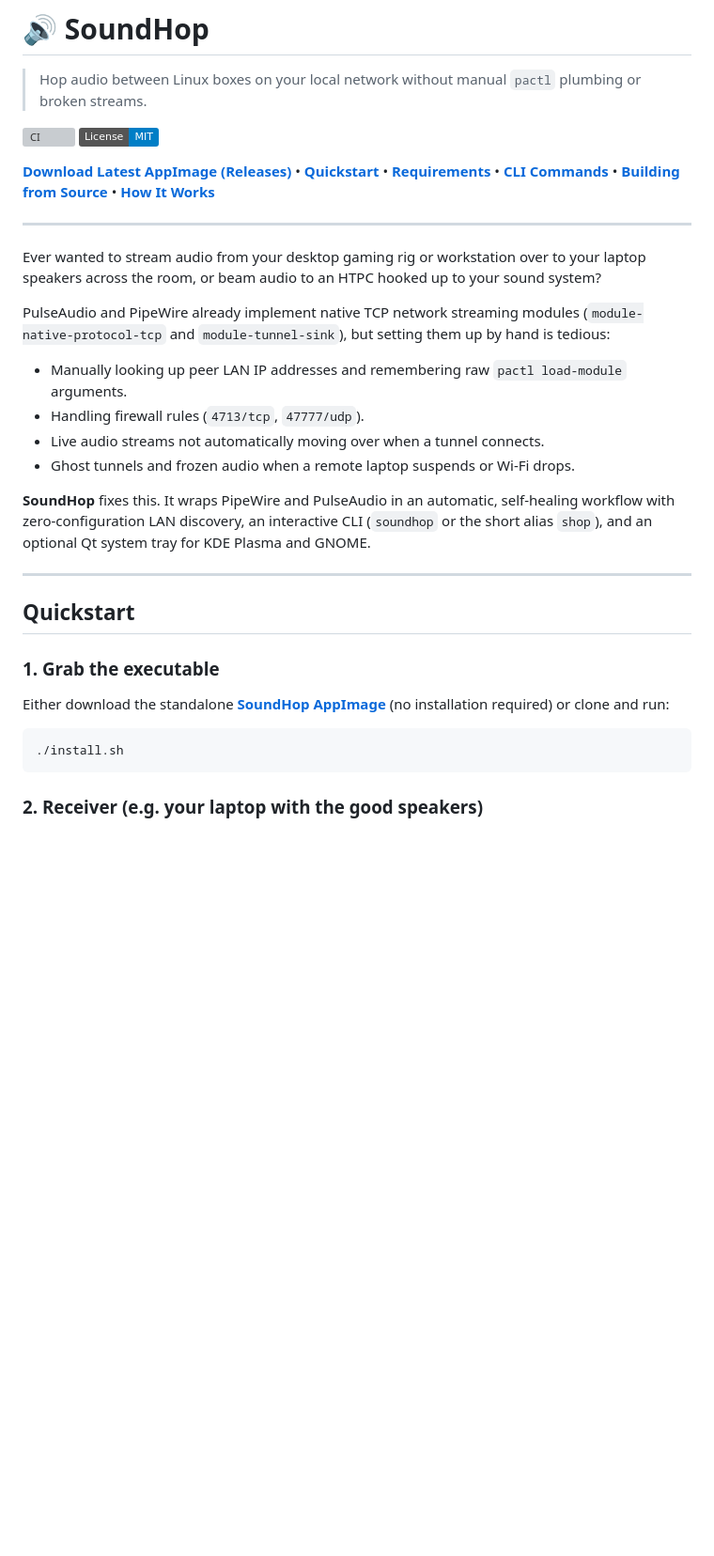
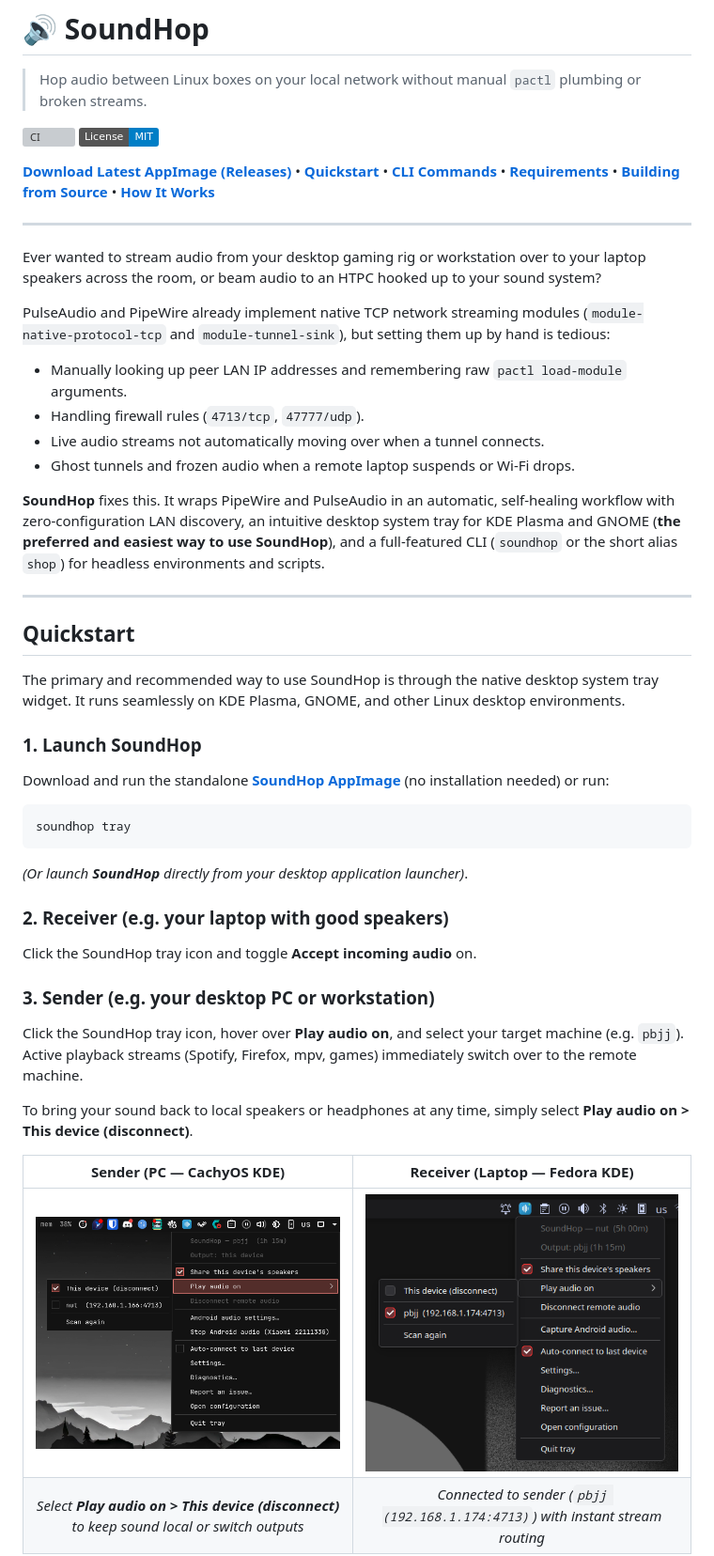
Before and after one commit to teufortressIndustries/soundhop, a Markdown page: README.md, the part around one of its changes. Shown at 94% size. Drawn GitHub-style; pictures changed too: docs/screenshots/tray-laptop-connected.png (added), docs/screenshots/tray-pc-local.png (added); badges without logos; blank space fills up the shorter version; grey boxes are pictures that could not be loaded.

Commit message:
readme: add screenshots

````diff
--- a/README.md
+++ b/README.md
@@ -5,7 +5,7 @@
 [![CI](https://github.com/teufortressIndustries/soundhop/actions/workflows/ci.yml/badge.svg)](https://github.com/teufortressIndustries/soundhop/actions/workflows/ci.yml)
 [![License: MIT](https://img.shields.io/badge/License-MIT-blue.svg)](LICENSE)
 
-[**Download Latest AppImage (Releases)**](https://github.com/teufortressIndustries/soundhop/releases) • [**Quickstart**](#quickstart) • [**Requirements**](#requirements) • [**CLI Commands**](#cli-command-reference) • [**Building from Source**](#building-from-source) • [**How It Works**](#how-it-works-under-the-hood)
+[**Download Latest AppImage (Releases)**](https://github.com/teufortressIndustries/soundhop/releases) • [**Quickstart**](#quickstart) • [**CLI Commands**](#cli-command-reference) • [**Requirements**](#requirements) • [**Building from Source**](#building-from-source) • [**How It Works**](#how-it-works-under-the-hood)
 
 ---
 
@@ -17,16 +17,32 @@ PulseAudio and PipeWire already implement native TCP network streaming modules (
 - Live audio streams not automatically moving over when a tunnel connects.
 - Ghost tunnels and frozen audio when a remote laptop suspends or Wi-Fi drops.
 
-**SoundHop** fixes this. It wraps PipeWire and PulseAudio in an automatic, self-healing workflow with zero-configuration LAN discovery, an interactive CLI (`soundhop` or the short alias `shop`), and an optional Qt system tray for KDE Plasma and GNOME.
+**SoundHop** fixes this. It wraps PipeWire and PulseAudio in an automatic, self-healing workflow with zero-configuration LAN discovery, an intuitive desktop system tray for KDE Plasma and GNOME (**the preferred and easiest way to use SoundHop**), and a full-featured CLI (`soundhop` or the short alias `shop`) for headless environments and scripts.
 
 ---
 
 ## Quickstart
 
-### 1. Grab the executable
-Either download the standalone **[SoundHop AppImage](https://github.com/teufortressIndustries/soundhop/releases)** (no installation required) or clone and run:
+The primary and recommended way to use SoundHop is through the native desktop system tray widget. It runs seamlessly on KDE Plasma, GNOME, and other Linux desktop environments.
+
+### 1. Launch SoundHop
+Download and run the standalone **[SoundHop AppImage](https://github.com/teufortressIndustries/soundhop/releases)** (no installation needed) or run:
 ```bash
-./install.sh
+soundhop tray
 ```
+*(Or launch **SoundHop** directly from your desktop application launcher)*.
 
-### 2. Receiver (e.g. your laptop with the good speakers)
+### 2. Receiver (e.g. your laptop with good speakers)
+Click the SoundHop tray icon and toggle **Accept incoming audio** on.
+
+### 3. Sender (e.g. your desktop PC or workstation)
+Click the SoundHop tray icon, hover over **Play audio on**, and select your target machine (e.g. `pbjj`).
+Active playback streams (Spotify, Firefox, mpv, games) immediately switch over to the remote machine.
+
+To bring your sound back to local speakers or headphones at any time, simply select **Play audio on > This device (disconnect)**.
+
+| Sender (PC — CachyOS KDE) | Receiver (Laptop — Fedora KDE) |
+| :---: | :---: |
+| ![SoundHop Tray GUI on PC (CachyOS KDE)](docs/screenshots/tray-pc-local.png) | ![SoundHop Tray GUI on Laptop (Fedora KDE)](docs/screenshots/tray-laptop-connected.png) |
+| *Select **Play audio on > This device (disconnect)** to keep sound local or switch outputs* | *Connected to sender (`pbjj (192.168.1.174:4713)`) with instant stream routing* |
+
````
Also changed, not shown: other parts of README.md (+21 -5 lines), docs/screenshots/android-audio-capture.png (added), docs/screenshots/settings.png (added), 1 other file.
